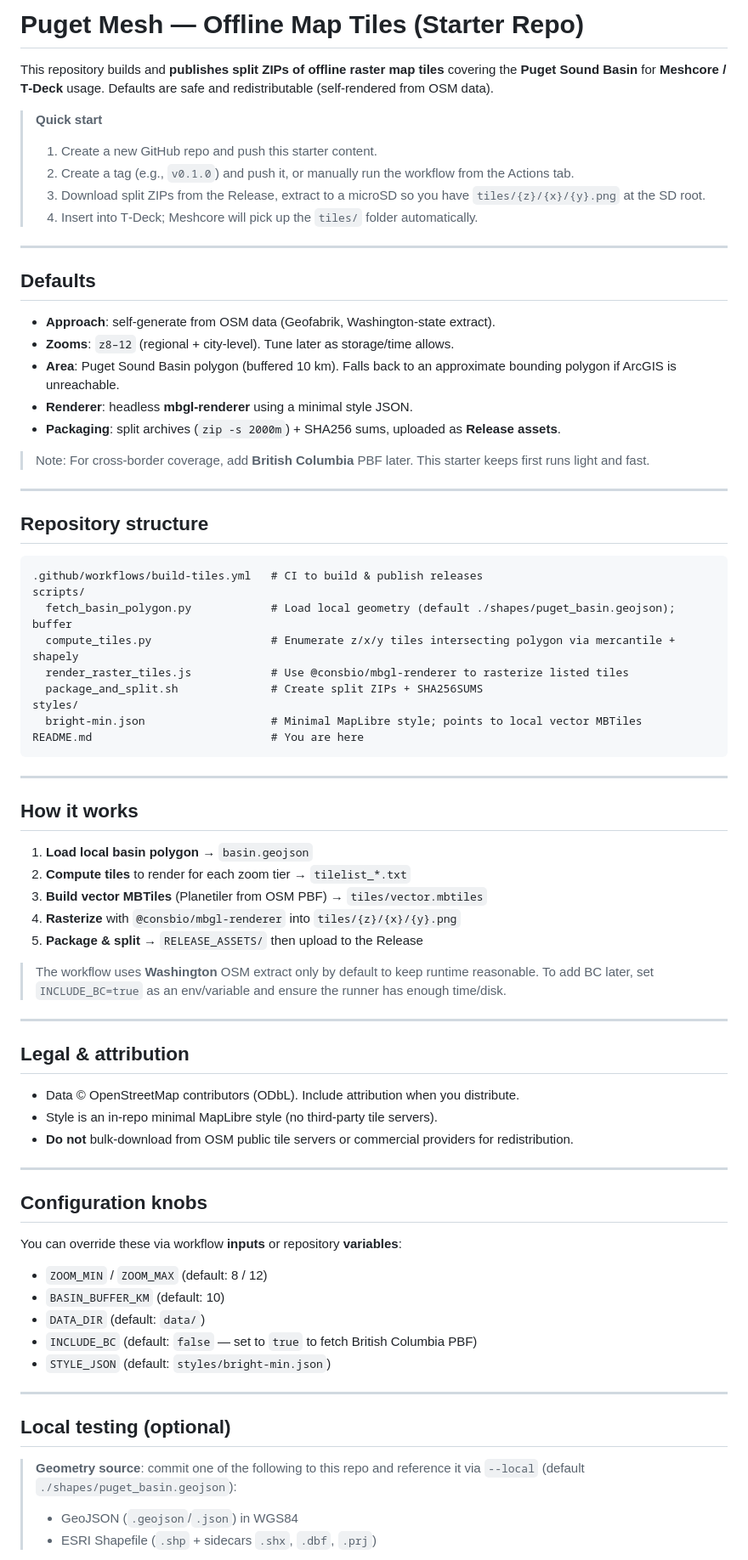
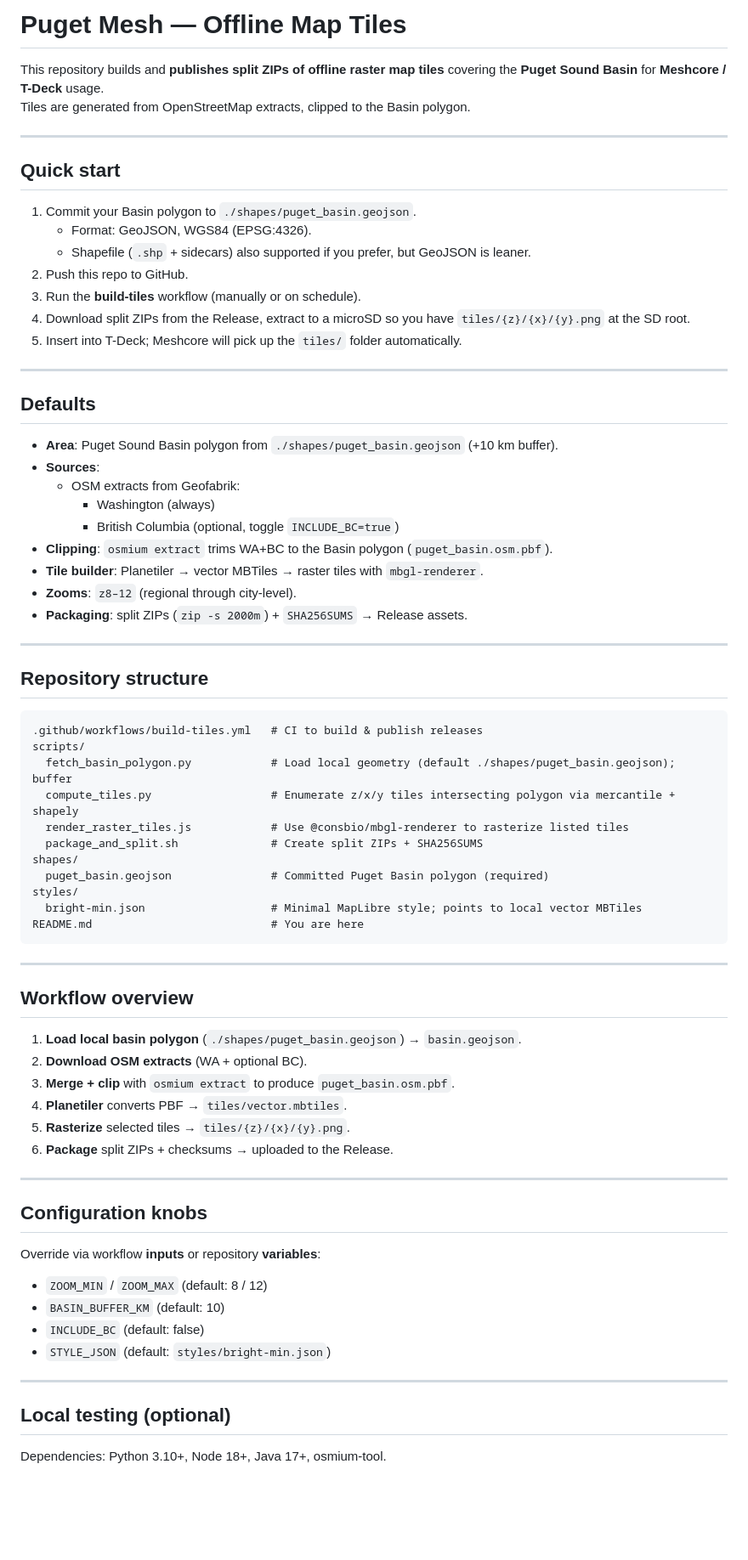
Before and after one commit to askpatrickw/puget-mesh-tiles, a Markdown page: README.md, the part around the change printed below. Shown: that part at 85% size. GitHub-like rendering; blank space fills up the shorter version.

Commit message:
Revise README for improved clarity and structure
Updated README to enhance clarity and structure of the quick start instructions, workflow overview, and configuration options.

````diff
--- a/README.md
+++ b/README.md
@@ -1,26 +1,33 @@
-# Puget Mesh — Offline Map Tiles (Starter Repo)
+# Puget Mesh — Offline Map Tiles
 
-This repository builds and **publishes split ZIPs of offline raster map tiles** covering the **Puget Sound Basin**
-for **Meshcore / T‑Deck** usage. Defaults are safe and redistributable (self-rendered from OSM data).
+This repository builds and **publishes split ZIPs of offline raster map tiles** covering the **Puget Sound Basin** for **Meshcore / T-Deck** usage.
+Tiles are generated from OpenStreetMap extracts, clipped to the Basin polygon.
 
-> **Quick start**
->
-> 1. Create a new GitHub repo and push this starter content.
-> 2. Create a tag (e.g., `v0.1.0`) and push it, or manually run the workflow from the Actions tab.
-> 3. Download split ZIPs from the Release, extract to a microSD so you have `tiles/{z}/{x}/{y}.png` at the SD root.
-> 4. Insert into T‑Deck; Meshcore will pick up the `tiles/` folder automatically.
+---
+
+## Quick start
+
+1. Commit your Basin polygon to `./shapes/puget_basin.geojson`.
+   - Format: GeoJSON, WGS84 (EPSG:4326).
+   - Shapefile (`.shp` + sidecars) also supported if you prefer, but GeoJSON is leaner.
+2. Push this repo to GitHub.
+3. Run the **build-tiles** workflow (manually or on schedule).
+4. Download split ZIPs from the Release, extract to a microSD so you have `tiles/{z}/{x}/{y}.png` at the SD root.
+5. Insert into T-Deck; Meshcore will pick up the `tiles/` folder automatically.
 
 ---
 
 ## Defaults
 
-- **Approach**: self-generate from OSM data (Geofabrik, Washington-state extract).
-- **Zooms**: `z8–12` (regional + city-level). Tune later as storage/time allows.
-- **Area**: Puget Sound Basin polygon (buffered 10 km). Falls back to an approximate bounding polygon if ArcGIS is unreachable.
-- **Renderer**: headless **mbgl-renderer** using a minimal style JSON.
-- **Packaging**: split archives (`zip -s 2000m`) + SHA256 sums, uploaded as **Release assets**.
-
-> Note: For cross-border coverage, add **British Columbia** PBF later. This starter keeps first runs light and fast.
+- **Area**: Puget Sound Basin polygon from `./shapes/puget_basin.geojson` (+10 km buffer).
+- **Sources**:
+  - OSM extracts from Geofabrik:
+    - Washington (always)
+    - British Columbia (optional, toggle `INCLUDE_BC=true`)
+- **Clipping**: `osmium extract` trims WA+BC to the Basin polygon (`puget_basin.osm.pbf`).
+- **Tile builder**: Planetiler → vector MBTiles → raster tiles with `mbgl-renderer`.
+- **Zooms**: `z8–12` (regional through city-level).
+- **Packaging**: split ZIPs (`zip -s 2000m`) + `SHA256SUMS` → Release assets.
 
 ---
 
@@ -33,49 +40,39 @@ scripts/
   compute_tiles.py                  # Enumerate z/x/y tiles intersecting polygon via mercantile + shapely
   render_raster_tiles.js            # Use @consbio/mbgl-renderer to rasterize listed tiles
   package_and_split.sh              # Create split ZIPs + SHA256SUMS
+shapes/
+  puget_basin.geojson               # Committed Puget Basin polygon (required)
 styles/
   bright-min.json                   # Minimal MapLibre style; points to local vector MBTiles
 README.md                           # You are here
 ```
 
----
-
-## How it works
-
-1. **Load local basin polygon** → `basin.geojson`
-2. **Compute tiles** to render for each zoom tier → `tilelist_*.txt`
-3. **Build vector MBTiles** (Planetiler from OSM PBF) → `tiles/vector.mbtiles`
-4. **Rasterize** with `@consbio/mbgl-renderer` into `tiles/{z}/{x}/{y}.png`
-5. **Package & split** → `RELEASE_ASSETS/` then upload to the Release
-
-> The workflow uses **Washington** OSM extract only by default to keep runtime reasonable.
-> To add BC later, set `INCLUDE_BC=true` as an env/variable and ensure the runner has enough time/disk.
 
 ---
 
-## Legal & attribution
+## Workflow overview
 
-- Data © OpenStreetMap contributors (ODbL). Include attribution when you distribute.
-- Style is an in-repo minimal MapLibre style (no third-party tile servers).
-- **Do not** bulk-download from OSM public tile servers or commercial providers for redistribution.
+1. **Load local basin polygon** (`./shapes/puget_basin.geojson`) → `basin.geojson`.
+2. **Download OSM extracts** (WA + optional BC).
+3. **Merge + clip** with `osmium extract` to produce `puget_basin.osm.pbf`.
+4. **Planetiler** converts PBF → `tiles/vector.mbtiles`.
+5. **Rasterize** selected tiles → `tiles/{z}/{x}/{y}.png`.
+6. **Package** split ZIPs + checksums → uploaded to the Release.
 
 ---
 
 ## Configuration knobs
 
-You can override these via workflow **inputs** or repository **variables**:
+Override via workflow **inputs** or repository **variables**:
 
 - `ZOOM_MIN` / `ZOOM_MAX` (default: 8 / 12)
 - `BASIN_BUFFER_KM` (default: 10)
-- `DATA_DIR` (default: `data/`)
-- `INCLUDE_BC` (default: `false` — set to `true` to fetch British Columbia PBF)
+- `INCLUDE_BC` (default: false)
 - `STYLE_JSON` (default: `styles/bright-min.json`)
 
 ---
 
 ## Local testing (optional)
 
-> **Geometry source**: commit one of the following to this repo and reference it via `--local` (default `./shapes/puget_basin.geojson`):
-> - GeoJSON (`.geojson`/`.json`) in WGS84
-> - ESRI Shapefile (`.shp` + sidecars `.shx`, `.dbf`, `.prj`)
+Dependencies: Python 3.10+, Node 18+, Java 17+, osmium-tool.
 
````
Also changed, not shown: other parts of README.md (+21 -11 lines).
